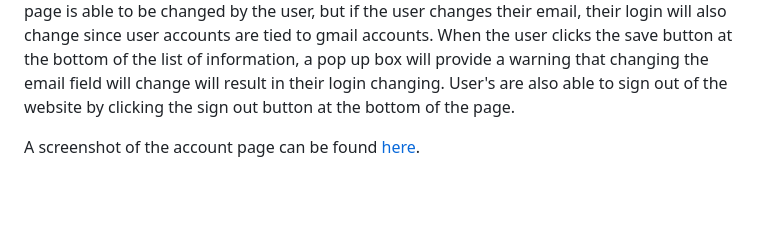
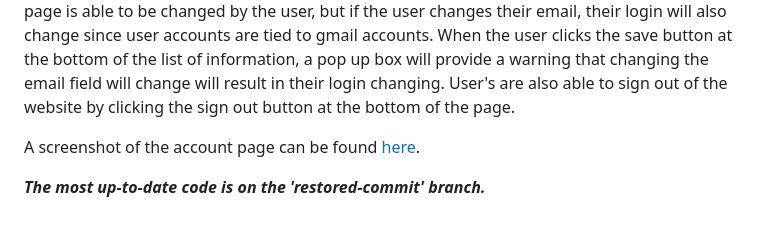
Before and after one commit to annazwicker/cat-partners, a Markdown page: README.md, the part around the change. Rendered like a GitHub page; blank space fills up the shorter version.

Commit message:
Update README.md
#51 update for the specific main branch readme.

```diff
--- a/README.md
+++ b/README.md
@@ -69,3 +69,6 @@ A demo video of the sign up to feed page can be found [here](https://drive.googl
 The account page stores basic information about every user including first and last name, email, phone number, affiliation with SU, and rescue group affiliation.  This information is collected in case admin users need to reach a user regarding CPSU.  All information on this page is able to be changed by the user, but if the user changes their email, their login will also change since user accounts are tied to gmail accounts.  When the user clicks the save button at the bottom of the list of information, a pop up box will provide a warning that changing the email field will change will result in their login changing.  User's are also able to sign out of the website by clicking the sign out button at the bottom of the page.
 
 A screenshot of the account page can be found [here](https://drive.google.com/file/d/1H_mTCkjJ2S8qaDd7g_gTVacoel3pGrGq/view?usp=sharing).
+
+
+***The most up-to-date code is on the 'restored-commit' branch.***
```
